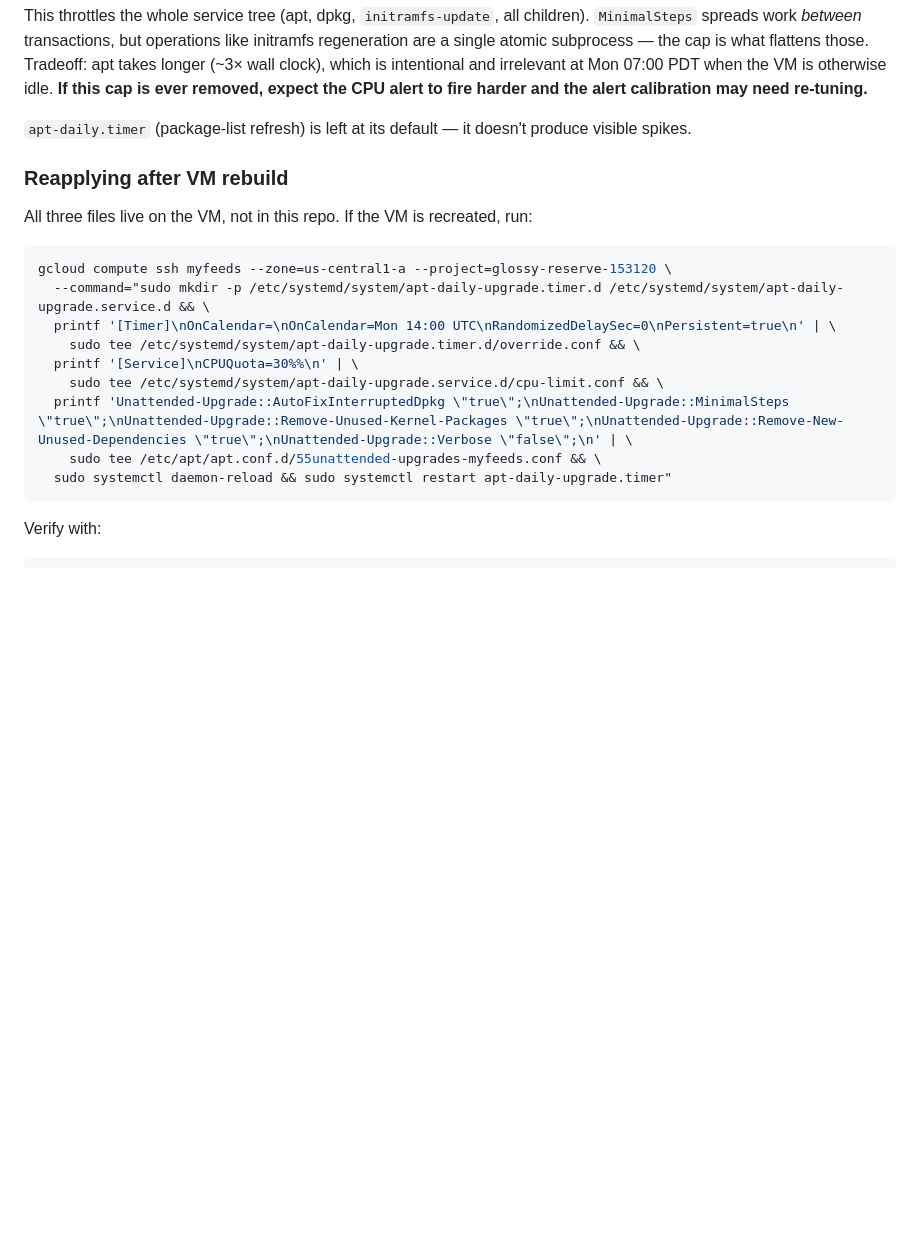
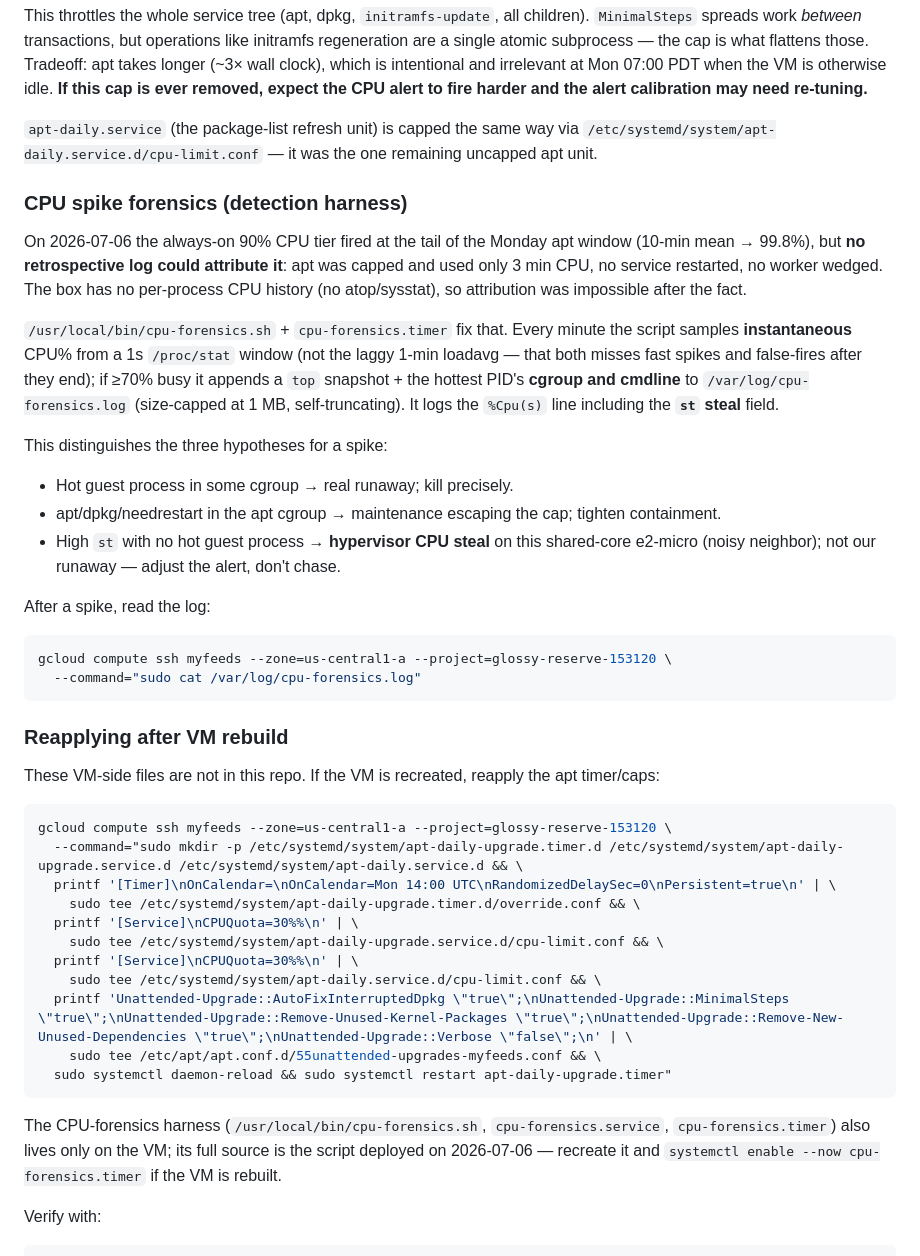
Before and after one commit to tbarthen/MyFeeds, a Markdown page: docs/deployment.md, the part around the change. Rendered like a GitHub page; blank space fills up the shorter version.

Commit message:
Document CPU forensics harness + cap second apt unit
The 2026-07-06 90% CPU alert couldn't be attributed post-hoc (no per-process CPU history on the VM). Added an always-on cpu-forensics sampler that captures top consumers + cgroup + steal on any >=70% instantaneous spike, so the next occurrence is diagnosable. Also capped apt-daily.service (the one remaining uncapped apt unit). Both are VM-side; documented with reapply steps.

Co-Authored-By: Claude Opus 4.8 (1M context) <noreply@anthropic.com>

````diff
--- a/docs/deployment.md
+++ b/docs/deployment.md
@@ -75,23 +75,44 @@ CPUQuota=30%
 
 This throttles the whole service tree (apt, dpkg, `initramfs-update`, all children). `MinimalSteps` spreads work *between* transactions, but operations like initramfs regeneration are a single atomic subprocess — the cap is what flattens those. Tradeoff: apt takes longer (~3× wall clock), which is intentional and irrelevant at Mon 07:00 PDT when the VM is otherwise idle. **If this cap is ever removed, expect the CPU alert to fire harder and the alert calibration may need re-tuning.**
 
-`apt-daily.timer` (package-list refresh) is left at its default — it doesn't produce visible spikes.
+`apt-daily.service` (the package-list refresh unit) is capped the same way via `/etc/systemd/system/apt-daily.service.d/cpu-limit.conf` — it was the one remaining uncapped apt unit.
+
+### CPU spike forensics (detection harness)
+
+On 2026-07-06 the always-on 90% CPU tier fired at the tail of the Monday apt window (10-min mean → 99.8%), but **no retrospective log could attribute it**: apt was capped and used only 3 min CPU, no service restarted, no worker wedged. The box has no per-process CPU history (no atop/sysstat), so attribution was impossible after the fact.
+
+`/usr/local/bin/cpu-forensics.sh` + `cpu-forensics.timer` fix that. Every minute the script samples **instantaneous** CPU% from a 1s `/proc/stat` window (not the laggy 1-min loadavg — that both misses fast spikes and false-fires after they end); if ≥70% busy it appends a `top` snapshot + the hottest PID's **cgroup and cmdline** to `/var/log/cpu-forensics.log` (size-capped at 1 MB, self-truncating). It logs the `%Cpu(s)` line including the **`st` steal** field.
+
+This distinguishes the three hypotheses for a spike:
+- Hot guest process in some cgroup → real runaway; kill precisely.
+- apt/dpkg/needrestart in the apt cgroup → maintenance escaping the cap; tighten containment.
+- High `st` with no hot guest process → **hypervisor CPU steal** on this shared-core e2-micro (noisy neighbor); not our runaway — adjust the alert, don't chase.
+
+After a spike, read the log:
+```bash
+gcloud compute ssh myfeeds --zone=us-central1-a --project=glossy-reserve-153120 \
+  --command="sudo cat /var/log/cpu-forensics.log"
+```
 
 ### Reapplying after VM rebuild
 
-All three files live on the VM, not in this repo. If the VM is recreated, run:
+These VM-side files are not in this repo. If the VM is recreated, reapply the apt timer/caps:
 
 ```bash
 gcloud compute ssh myfeeds --zone=us-central1-a --project=glossy-reserve-153120 \
-  --command="sudo mkdir -p /etc/systemd/system/apt-daily-upgrade.timer.d /etc/systemd/system/apt-daily-upgrade.service.d && \
+  --command="sudo mkdir -p /etc/systemd/system/apt-daily-upgrade.timer.d /etc/systemd/system/apt-daily-upgrade.service.d /etc/systemd/system/apt-daily.service.d && \
   printf '[Timer]\nOnCalendar=\nOnCalendar=Mon 14:00 UTC\nRandomizedDelaySec=0\nPersistent=true\n' | \
     sudo tee /etc/systemd/system/apt-daily-upgrade.timer.d/override.conf && \
   printf '[Service]\nCPUQuota=30%%\n' | \
     sudo tee /etc/systemd/system/apt-daily-upgrade.service.d/cpu-limit.conf && \
+  printf '[Service]\nCPUQuota=30%%\n' | \
+    sudo tee /etc/systemd/system/apt-daily.service.d/cpu-limit.conf && \
   printf 'Unattended-Upgrade::AutoFixInterruptedDpkg \"true\";\nUnattended-Upgrade::MinimalSteps \"true\";\nUnattended-Upgrade::Remove-Unused-Kernel-Packages \"true\";\nUnattended-Upgrade::Remove-New-Unused-Dependencies \"true\";\nUnattended-Upgrade::Verbose \"false\";\n' | \
     sudo tee /etc/apt/apt.conf.d/55unattended-upgrades-myfeeds.conf && \
   sudo systemctl daemon-reload && sudo systemctl restart apt-daily-upgrade.timer"
 ```
+
+The CPU-forensics harness (`/usr/local/bin/cpu-forensics.sh`, `cpu-forensics.service`, `cpu-forensics.timer`) also lives only on the VM; its full source is the script deployed on 2026-07-06 — recreate it and `systemctl enable --now cpu-forensics.timer` if the VM is rebuilt.
 
 Verify with:
 ```bash
````
